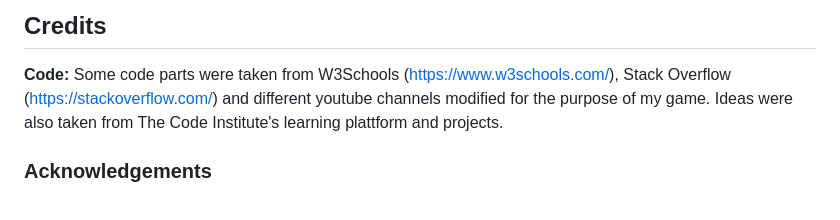
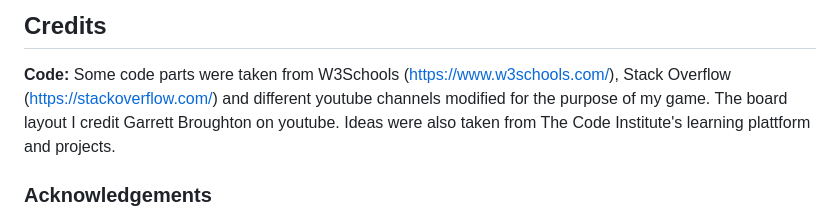
Before and after one commit to jlindeloef/carrotland, a Markdown page: README.md, the part around the change. GitHub-like rendering.

Commit message:
Update credits README.md

```diff
--- a/README.md
+++ b/README.md
@@ -178,6 +178,7 @@ The site was deployed to Git Hub pages using the following steps:
 
 ## Credits
 **Code:** Some code parts were taken from W3Schools (https://www.w3schools.com/), Stack Overflow (https://stackoverflow.com/) and different youtube channels modified for the purpose of my game.
+The board layout I credit Garrett Broughton on youtube.
 Ideas were also taken from The Code Institute's learning plattform and projects.
 
 ### Acknowledgements
```
